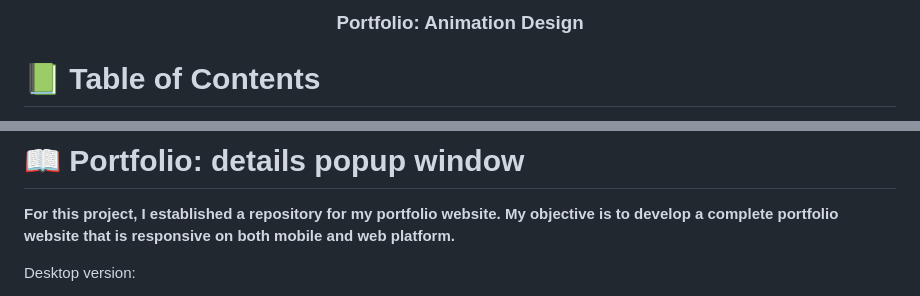
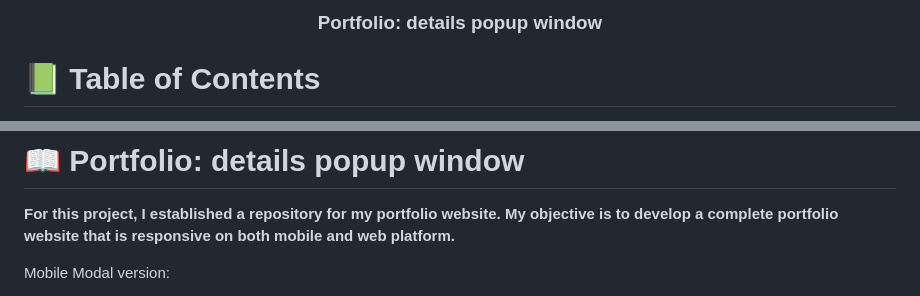
Before and after one commit to yemidada/desktop-version-portfolio, a Markdown page: README.md, 2 parts joined by grey strips. Drawn GitHub-style.

```diff
--- a/README.md
+++ b/README.md
@@ -2,7 +2,7 @@
 
 
 <div align="center">
-  <h3><b>Portfolio: Animation Design</b></h3>
+  <h3><b>Portfolio: details popup window</b></h3>
 
 </div>
 
@@ -30,5 +30,5 @@
 
 **For this project, I established a repository for my portfolio website. My objective is to develop a complete portfolio website that is responsive on both mobile and web platform.**
 
-Desktop version:
+Mobile Modal version:
 
```
Also changed, not shown: other parts of README.md (+5 -1 lines).
